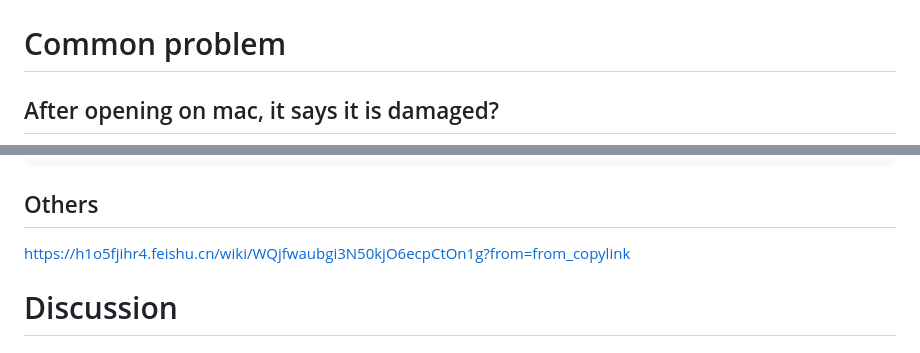
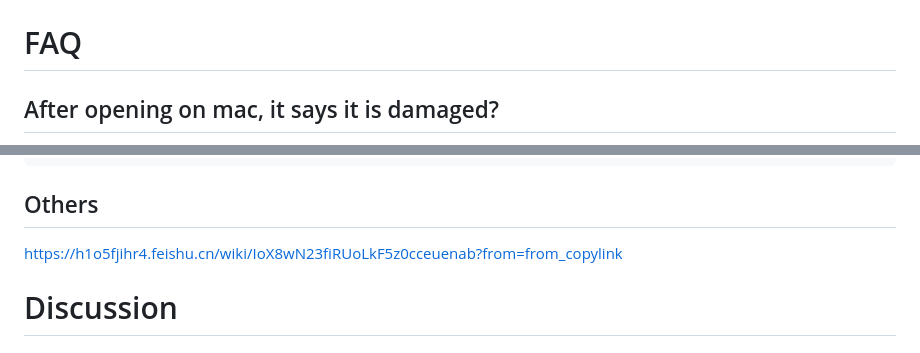
Before and after one commit to xoobom/wpspaster, a Markdown page: README.md, 2 parts joined by grey strips. Rendered like a GitHub page.

Commit message:
英文常见问题

```diff
--- a/README.md
+++ b/README.md
@@ -83,7 +83,7 @@ Install the plug-in Live Server in vscode, right-click the index.html page Open
 </div>
 
 
-# Common problem
+# FAQ
 
 ## After opening on mac, it says it is damaged?
 
@@ -104,7 +104,7 @@ xattr -cr /Applications/Wpspaster.app
 
 ## Others
 
-https://h1o5fjihr4.feishu.cn/wiki/WQjfwaubgi3N50kjO6ecpCtOn1g?from=from_copylink
+https://h1o5fjihr4.feishu.cn/wiki/IoX8wN23fiRUoLkF5z0cceuenab?from=from_copylink
 
 
 
```
